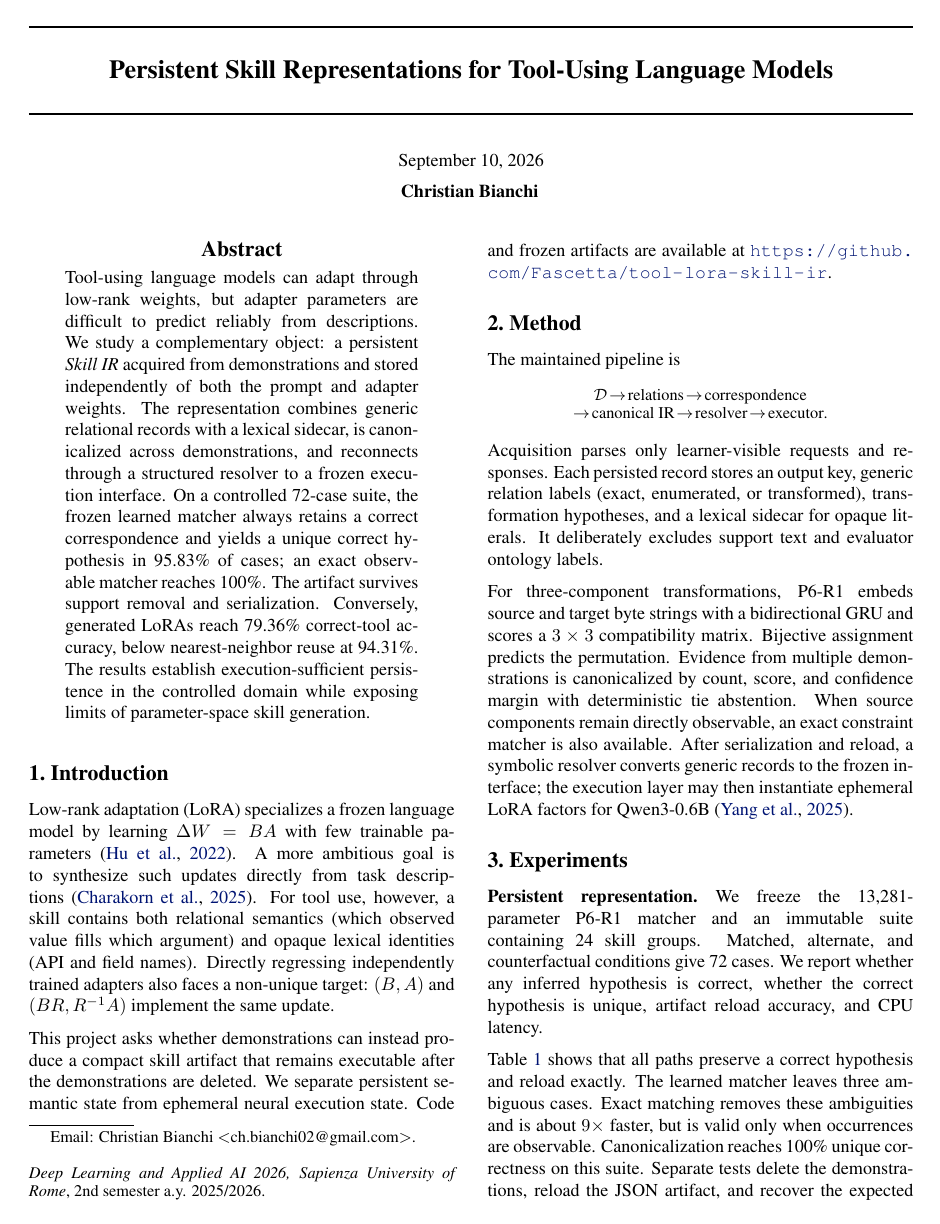
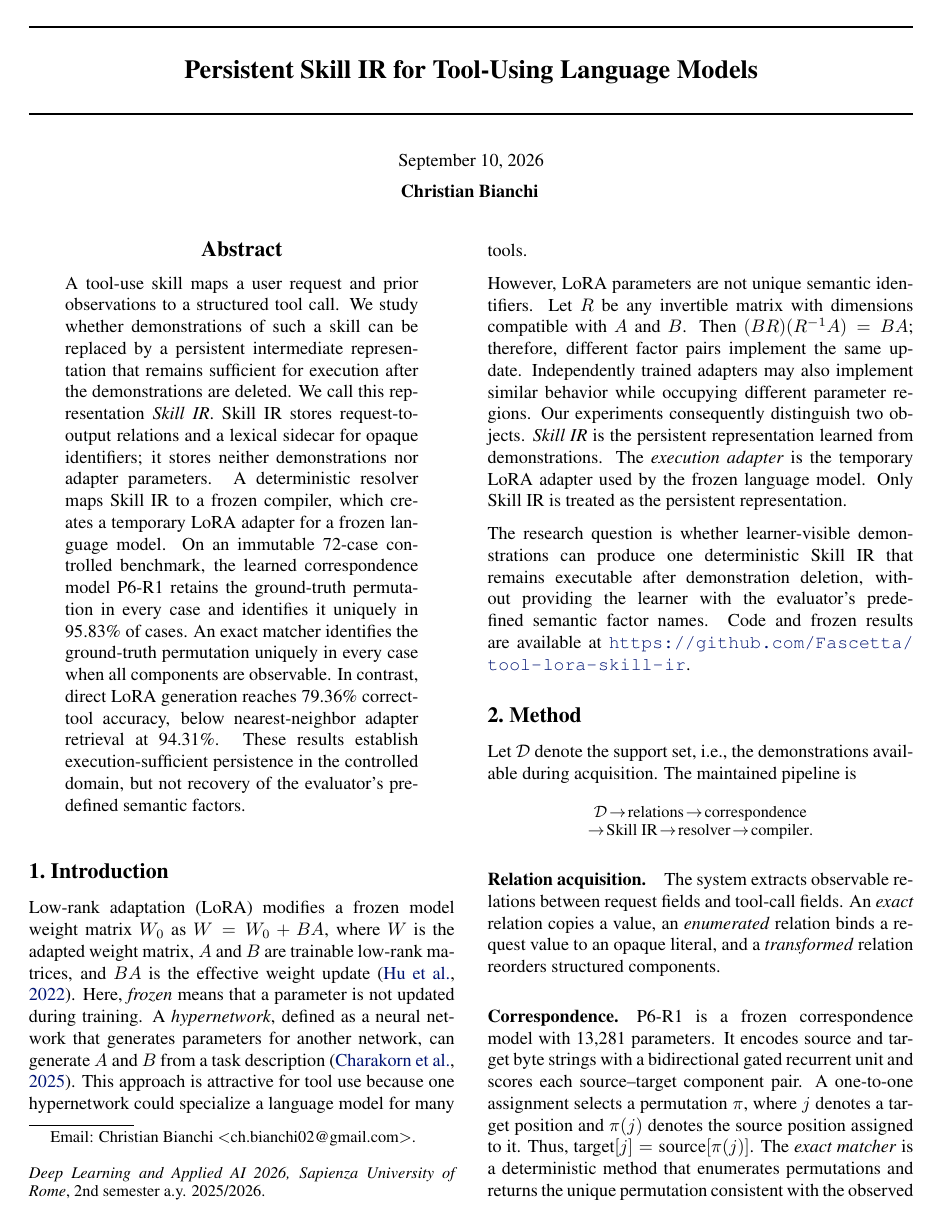
Before and after one commit to Fascetta/tool-lora-skill-ir, a LaTeX paper (report/main.tex): page 1 of 2 before the commit and page 1 of 3 after it. Compiled offline with pdfLaTeX; a missing bibliography style is replaced by a similar one.

Commit message:
Standardize nomenclature and strengthen exposition

```diff
--- a/report/main.tex
+++ b/report/main.tex
@@ -12,7 +11,7 @@
 \begin{document}
 
 \twocolumn[
-\dlaititle{Persistent Skill Representations for Tool-Using Language Models}
+\dlaititle{Persistent Skill IR for Tool-Using Language Models}
 
 \begin{center}\today\end{center}
 
@@ -28,28 +27,30 @@
 \printAffiliationsAndNotice{}
 
 \begin{abstract}
-Tool-using language models can adapt through low-rank weights, but adapter parameters are difficult to predict reliably from descriptions. We study a complementary object: a persistent \emph{Skill IR} acquired from demonstrations and stored independently of both the prompt and adapter weights. The representation combines generic relational records with a lexical sidecar, is canonicalized across demonstrations, and reconnects through a structured resolver to a frozen execution interface. On a controlled 72-case suite, the frozen learned matcher always retains a correct correspondence and yields a unique correct hypothesis in 95.83\% of cases; an exact observable matcher reaches 100\%. The artifact survives support removal and serialization. Conversely, generated LoRAs reach 79.36\% correct-tool accuracy, below nearest-neighbor reuse at 94.31\%. The results establish execution-sufficient persistence in the controlled domain while exposing limits of parameter-space skill generation.
+A tool-use skill maps a user request and prior observations to a structured tool call. We study whether demonstrations of such a skill can be replaced by a persistent intermediate representation that remains sufficient for execution after the demonstrations are deleted. We call this representation \emph{Skill IR}. Skill IR stores request-to-output relations and a lexical sidecar for opaque identifiers; it stores neither demonstrations nor adapter parameters. A deterministic resolver maps Skill IR to a frozen compiler, which creates a temporary LoRA adapter for a frozen language model. On an immutable 72-case controlled benchmark, the learned correspondence model P6-R1 retains the ground-truth permutation in every case and identifies it uniquely in 95.83\% of cases. An exact matcher identifies the ground-truth permutation uniquely in every case when all components are observable. In contrast, direct LoRA generation reaches 79.36\% correct-tool accuracy, below nearest-neighbor adapter retrieval at 94.31\%. These results establish execution-sufficient persistence in the controlled domain, but not recovery of the evaluator's predefined semantic factors.
 \end{abstract}
 
 \section{Introduction}
 
-Low-rank adaptation (LoRA) specializes a frozen language model by learning $\Delta W=BA$ with few trainable parameters \cite{hu2022lora}. A more ambitious goal is to synthesize such updates directly from task descriptions \cite{charakorn2025text}. For tool use, however, a skill contains both relational semantics (which observed value fills which argument) and opaque lexical identities (API and field names). Directly regressing independently trained adapters also faces a non-unique target: $(B,A)$ and $(BR,R^{-1}A)$ implement the same update.
+Low-rank adaptation (LoRA) modifies a frozen model weight matrix $W_0$ as $W=W_0+BA$, where $W$ is the adapted weight matrix, $A$ and $B$ are trainable low-rank matrices, and $BA$ is the effective weight update \cite{hu2022lora}. Here, \emph{frozen} means that a parameter is not updated during training. A \emph{hypernetwork}, defined as a neural network that generates parameters for another network, can generate $A$ and $B$ from a task description \cite{charakorn2025text}. This approach is attractive for tool use because one hypernetwork could specialize a language model for many tools.
 
-This project asks whether demonstrations can instead produce a compact skill artifact that remains executable after the demonstrations are deleted. We separate persistent semantic state from ephemeral neural execution state. Code and frozen artifacts are available at \url{https://github.com/Fascetta/tool-lora-skill-ir}.
+However, LoRA parameters are not unique semantic identifiers. Let $R$ be any invertible matrix with dimensions compatible with $A$ and $B$. Then $(BR)(R^{-1}A)=BA$; therefore, different factor pairs implement the same update. Independently trained adapters may also implement similar behavior while occupying different parameter regions. Our experiments consequently distinguish two objects. \emph{Skill IR} is the persistent representation learned from demonstrations. The \emph{execution adapter} is the temporary LoRA adapter used by the frozen language model. Only Skill IR is treated as the persistent representation.
+
+The research question is whether learner-visible demonstrations can produce one deterministic Skill IR that remains executable after demonstration deletion, without providing the learner with the evaluator's predefined semantic factor names. Code and frozen results are available at \url{https://github.com/Fascetta/tool-lora-skill-ir}.
 
 \section{Method}
 
-The maintained pipeline is
+Let $\mathcal{D}$ denote the support set, i.e., the demonstrations available during acquisition. The maintained pipeline is
 \begin{center}
 \small
-$\mathcal D\!\rightarrow\!\text{relations}\!\rightarrow\!\text{correspondence}$\\
-$\rightarrow\!\text{canonical IR}\!\rightarrow\!\text{resolver}\!\rightarrow\!\text{executor}$.
+$\mathcal{D}\!\rightarrow\!\text{relations}\!\rightarrow\!\text{correspondence}$\\
+$\rightarrow\!\text{Skill IR}\!\rightarrow\!\text{resolver}\!\rightarrow\!\text{compiler}$.
 \end{center}
-Acquisition parses only learner-visible requests and responses. Each persisted record stores an output key, generic relation labels (exact, enumerated, or transformed), transformation hypotheses, and a lexical sidecar for opaque literals. It deliberately excludes support text and evaluator ontology labels.
 
-For three-component transformations, P6-R1 embeds source and target byte strings with a bidirectional GRU and scores a $3\times3$ compatibility matrix. Bijective assignment predicts the permutation. Evidence from multiple demonstrations is canonicalized by count, score, and confidence margin with deterministic tie abstention. When source components remain directly observable, an exact constraint matcher is also available. After serialization and reload, a symbolic resolver converts generic records to the frozen interface; the execution layer may then instantiate ephemeral LoRA factors for Qwen3-0.6B \cite{yang2025qwen3}.
+\paragraph{Relation acquisition.}
+The system extracts observable relations between request fields and tool-call fields. An \emph{exact} relation copies a value, an \emph{enumerated} relation binds a request value to an opaque literal, and a \emph{transformed} relation reorders structured components.
 
-\section{Experiments}
+\paragraph{Correspondence.}
+P6-R1 is a frozen correspondence model with 13,281 parameters. It encodes source and target byte strings with a bidirectional gated recurrent unit and scores each source--target component pair. A one-to-one assignment selects a permutation $\pi$, where $j$ denotes a target position and $\pi(j)$ denotes the source position assigned to it. Thus, $\text{target}[j]=\text{source}[\pi(j)]$. The \emph{exact matcher} is a deterministic method that enumerates permutations and returns the unique permutation consistent with the observed target.
 
-\paragraph{Persistent representation.}
-We freeze the 13,281-parameter P6-R1 matcher and an immutable suite containing 24 skill groups. Matched, alternate, and counterfactual conditions give 72 cases. We report whether any inferred hypothesis is correct, whether the correct hypothesis is unique, artifact reload accuracy, and CPU latency.
+\paragraph{Skill IR and execution.}
@@ -70,6 +78,5 @@ Deterministic & 100 & 100 & 100 & 0.34 \\
 \end{tabular}
 \end{table}
 
-Table~\ref{tab:components} shows that all paths preserve a correct hypothesis and reload exactly. The learned matcher leaves three ambiguous cases. Exact matching removes these ambiguities and is about $9\times$ faster, but is valid only when occurrences are observable. Canonicalization reaches 100\% unique correctness on this suite. Separate tests delete the demonstrations, reload the JSON artifact, and recover the expected execution.
+\section{Results}
 
-\paragraph{Generated adapters.}
```
Also changed, not shown: README.md, report/main.tex (28 more changed lines).
